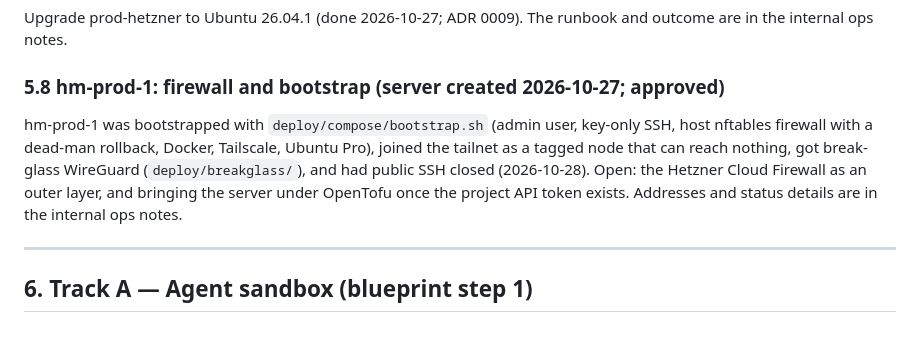
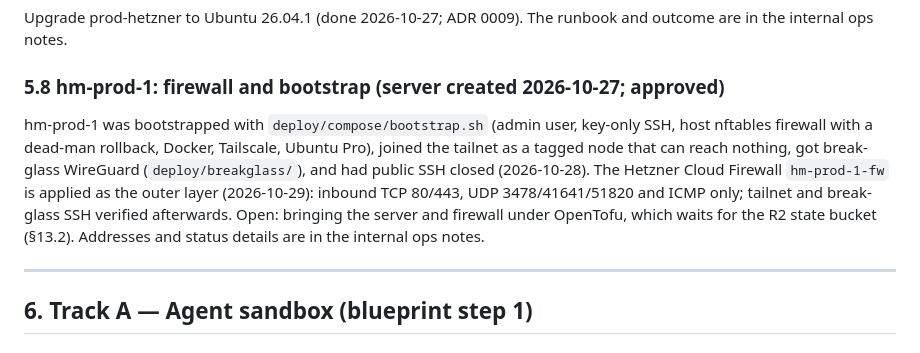
Before and after one commit to headmesh-dev/headmesh, a Markdown page: docs/plan.md, the part around the change. Rendered like a GitHub page.

Commit message:
docs(plan): Hetzner Cloud Firewall applied to hm-prod-1 (5.8)
Co-Authored-By: Claude Opus 5.5 <noreply@anthropic.com>

```diff
--- a/docs/plan.md
+++ b/docs/plan.md
@@ -265,7 +265,7 @@ Upgrade prod-hetzner to Ubuntu 26.04.1 (done 2026-10-27; ADR 0009). The runbook
 
 ### 5.8 hm-prod-1: firewall and bootstrap (server created 2026-10-27; approved)
 
-hm-prod-1 was bootstrapped with `deploy/compose/bootstrap.sh` (admin user, key-only SSH, host nftables firewall with a dead-man rollback, Docker, Tailscale, Ubuntu Pro), joined the tailnet as a tagged node that can reach nothing, got break-glass WireGuard (`deploy/breakglass/`), and had public SSH closed (2026-10-28). Open: the Hetzner Cloud Firewall as an outer layer, and bringing the server under OpenTofu once the project API token exists. Addresses and status details are in the internal ops notes.
+hm-prod-1 was bootstrapped with `deploy/compose/bootstrap.sh` (admin user, key-only SSH, host nftables firewall with a dead-man rollback, Docker, Tailscale, Ubuntu Pro), joined the tailnet as a tagged node that can reach nothing, got break-glass WireGuard (`deploy/breakglass/`), and had public SSH closed (2026-10-28). The Hetzner Cloud Firewall `hm-prod-1-fw` is applied as the outer layer (2026-10-29): inbound TCP 80/443, UDP 3478/41641/51820 and ICMP only; tailnet and break-glass SSH verified afterwards. Open: bringing the server and firewall under OpenTofu, which waits for the R2 state bucket (§13.2). Addresses and status details are in the internal ops notes.
 
 ---
 
```
